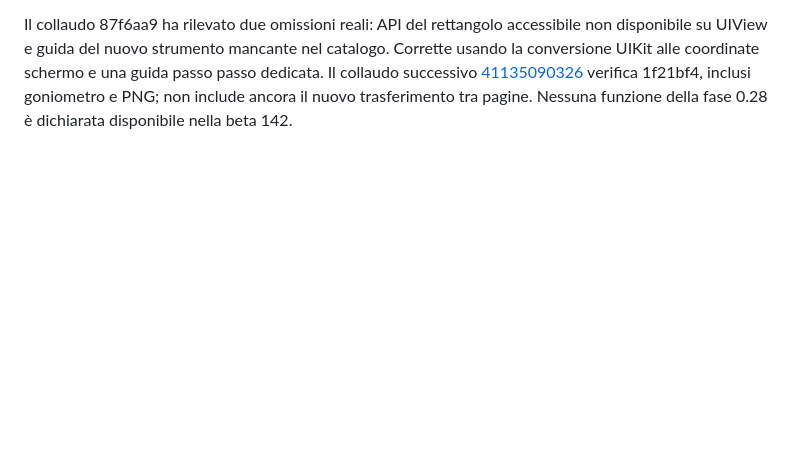
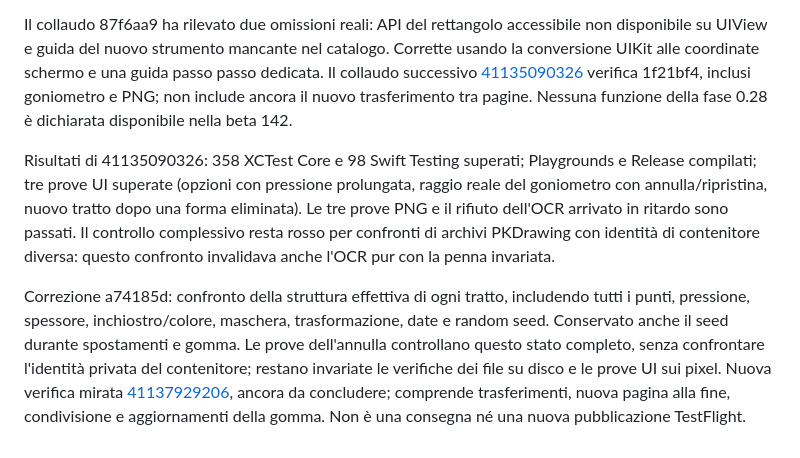
Before and after one commit to sminikiller/NeuralNotes, a Markdown page: docs/DELIVERY_0_28.md, the part around the change. Drawn GitHub-style; blank space fills up the shorter version.

Commit message:
Record native comparison correction and latest focused verification [skip ci]

```diff
--- a/docs/DELIVERY_0_28.md
+++ b/docs/DELIVERY_0_28.md
@@ -27,3 +27,7 @@ La composizione del documento durante la gomma solo evidenziatore ora riusa una
 Il trascinamento sulle miniature, le gomme selettive per tutti i tipi e l'eliminazione estesa restano da completare. La pulizia delle copie di cronologia abbandonate da un'interruzione va completata prima della consegna. Controllo strutturale attuale: 630 oggetti, 414 file Swift, 586 metodi XCTest presenti; non equivale all'esecuzione dei test.
 
 Il collaudo 87f6aa9 ha rilevato due omissioni reali: API del rettangolo accessibile non disponibile su UIView e guida del nuovo strumento mancante nel catalogo. Corrette usando la conversione UIKit alle coordinate schermo e una guida passo passo dedicata. Il collaudo successivo [41135090326](https://github.com/sminikiller/NeuralNotes/actions/runs/41135090326) verifica 1f21bf4, inclusi goniometro e PNG; non include ancora il nuovo trasferimento tra pagine. Nessuna funzione della fase 0.28 è dichiarata disponibile nella beta 142.
+
+Risultati di 41135090326: 358 XCTest Core e 98 Swift Testing superati; Playgrounds e Release compilati; tre prove UI superate (opzioni con pressione prolungata, raggio reale del goniometro con annulla/ripristina, nuovo tratto dopo una forma eliminata). Le tre prove PNG e il rifiuto dell'OCR arrivato in ritardo sono passati. Il controllo complessivo resta rosso per confronti di archivi PKDrawing con identità di contenitore diversa: questo confronto invalidava anche l'OCR pur con la penna invariata.
+
+Correzione a74185d: confronto della struttura effettiva di ogni tratto, includendo tutti i punti, pressione, spessore, inchiostro/colore, maschera, trasformazione, date e random seed. Conservato anche il seed durante spostamenti e gomma. Le prove dell'annulla controllano questo stato completo, senza confrontare l'identità privata del contenitore; restano invariate le verifiche dei file su disco e le prove UI sui pixel. Nuova verifica mirata [41137929206](https://github.com/sminikiller/NeuralNotes/actions/runs/41137929206), ancora da concludere; comprende trasferimenti, nuova pagina alla fine, condivisione e aggiornamenti della gomma. Non è una consegna né una nuova pubblicazione TestFlight.
```
